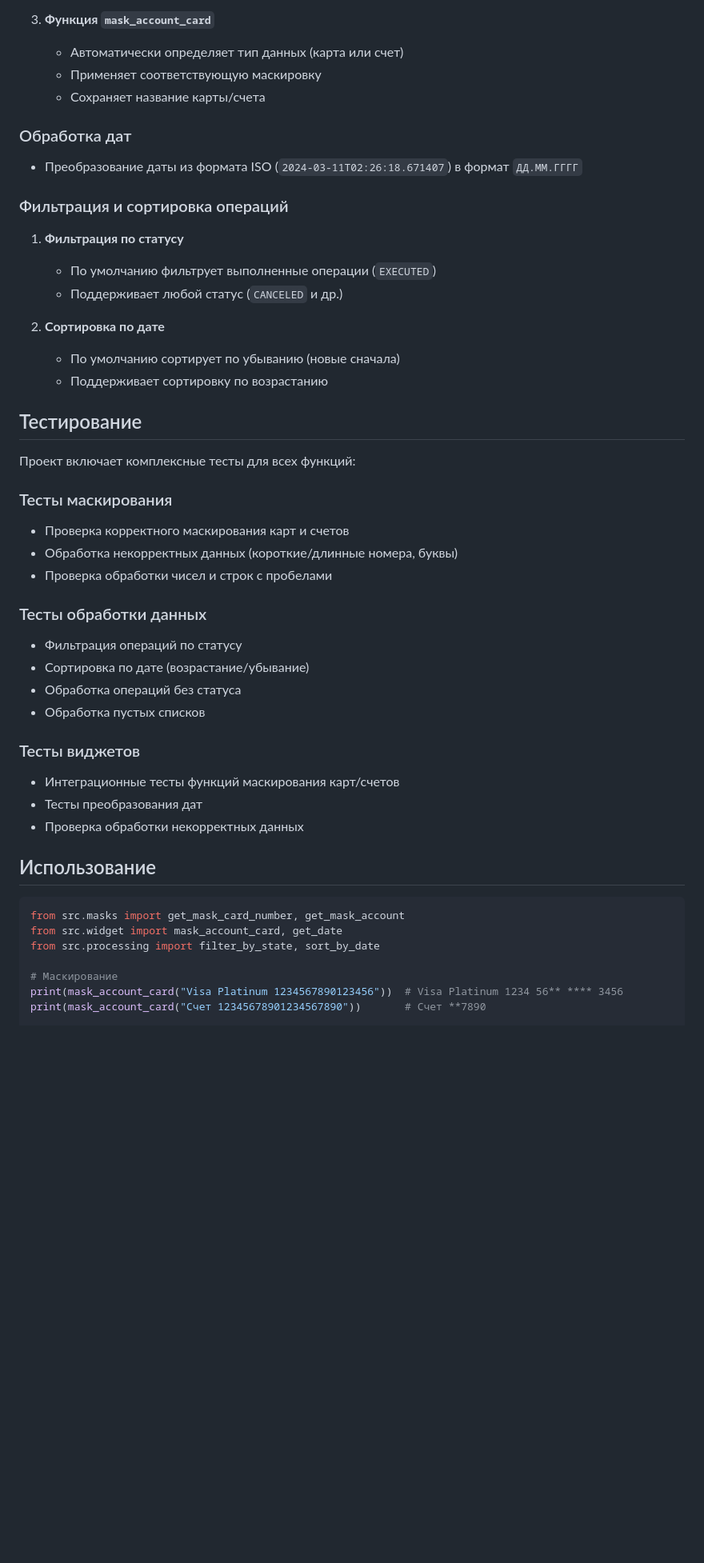
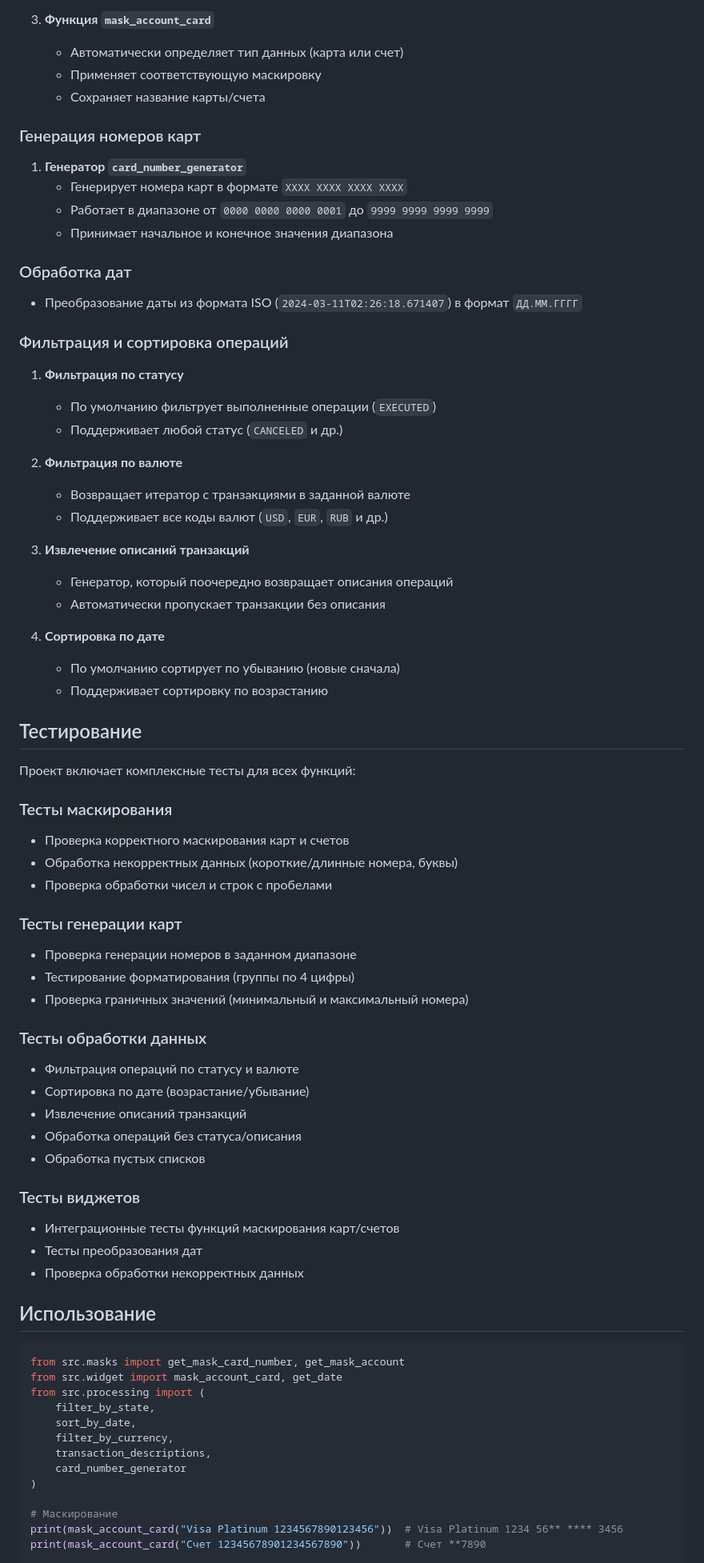
Before and after one commit to vadim-develop/HW_11_1_Generators, a Markdown page: README.md, the part around the change printed below. Shown: that part at 80% size. Drawn GitHub-style; blank space fills up the shorter version.

Commit message:
add new info in README.md

````diff
--- a/README.md
+++ b/README.md
@@ -22,6 +22,13 @@
    - Применяет соответствующую маскировку
    - Сохраняет название карты/счета
 
+### Генерация номеров карт
+
+1. **Генератор `card_number_generator`**
+   - Генерирует номера карт в формате `XXXX XXXX XXXX XXXX`
+   - Работает в диапазоне от `0000 0000 0000 0001` до `9999 9999 9999 9999`
+   - Принимает начальное и конечное значения диапазона
+
 ### Обработка дат
 
 - Преобразование даты из формата ISO (`2024-03-11T02:26:18.671407`) в формат `ДД.ММ.ГГГГ`
@@ -32,7 +39,15 @@
    - По умолчанию фильтрует выполненные операции (`EXECUTED`)
    - Поддерживает любой статус (`CANCELED` и др.)
 
-2. **Сортировка по дате**
+2. **Фильтрация по валюте**
+   - Возвращает итератор с транзакциями в заданной валюте
+   - Поддерживает все коды валют (`USD`, `EUR`, `RUB` и др.)
+
+3. **Извлечение описаний транзакций**
+   - Генератор, который поочередно возвращает описания операций
+   - Автоматически пропускает транзакции без описания
+
+4. **Сортировка по дате**
    - По умолчанию сортирует по убыванию (новые сначала)
    - Поддерживает сортировку по возрастанию
 
@@ -45,10 +60,16 @@
 - Обработка некорректных данных (короткие/длинные номера, буквы)
 - Проверка обработки чисел и строк с пробелами
 
+### Тесты генерации карт
+- Проверка генерации номеров в заданном диапазоне
+- Тестирование форматирования (группы по 4 цифры)
+- Проверка граничных значений (минимальный и максимальный номера)
+
 ### Тесты обработки данных
-- Фильтрация операций по статусу
+- Фильтрация операций по статусу и валюте
 - Сортировка по дате (возрастание/убывание)
-- Обработка операций без статуса
+- Извлечение описаний транзакций
+- Обработка операций без статуса/описания
 - Обработка пустых списков
 
 ### Тесты виджетов
@@ -61,7 +82,13 @@
 ```python
 from src.masks import get_mask_card_number, get_mask_account
 from src.widget import mask_account_card, get_date
-from src.processing import filter_by_state, sort_by_date
+from src.processing import (
+    filter_by_state,
+    sort_by_date,
+    filter_by_currency,
+    transaction_descriptions,
+    card_number_generator
+)
 
 # Маскирование
 print(mask_account_card("Visa Platinum 1234567890123456"))  # Visa Platinum 1234 56** **** 3456
````
Also changed, not shown: other parts of README.md (+16 -3 lines).
